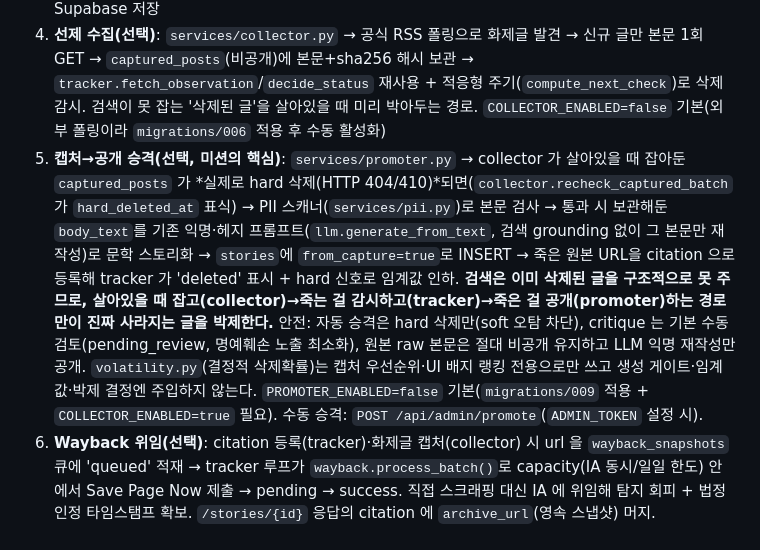
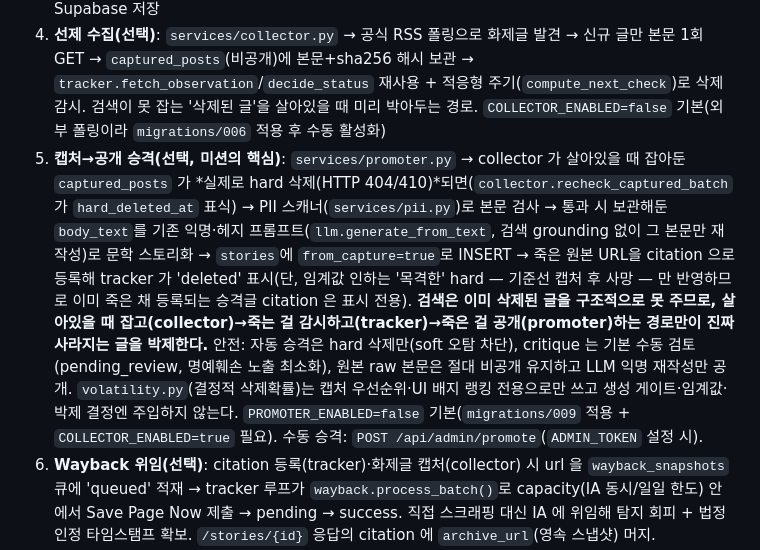
Before and after one commit to tomeido/HeartCritiqueEAS, a Markdown page: CLAUDE.md, the part around the change. Rendered like a GitHub page.

```diff
--- a/CLAUDE.md
+++ b/CLAUDE.md
@@ -74,7 +74,7 @@ Docker
 2. **투표**: `POST /api/vote/{id}` (Bearer JWT 필요) → Supabase `votes` 테이블 insert → vote_count 갱신 → 임계값 도달 시 `services/archive.archive_story()` 백그라운드 실행
 3. **박제**: `archive_story()` → EC 서명 → `http://uploader:3000/upload` → Irys → Arweave Tx ID → Supabase 저장
 4. **선제 수집(선택)**: `services/collector.py` → 공식 RSS 폴링으로 화제글 발견 → 신규 글만 본문 1회 GET → `captured_posts`(비공개)에 본문+sha256 해시 보관 → `tracker.fetch_observation`/`decide_status` 재사용 + 적응형 주기(`compute_next_check`)로 삭제 감시. 검색이 못 잡는 '삭제된 글'을 살아있을 때 미리 박아두는 경로. `COLLECTOR_ENABLED=false` 기본(외부 폴링이라 `migrations/006` 적용 후 수동 활성화)
-5. **캡처→공개 승격(선택, 미션의 핵심)**: `services/promoter.py` → collector 가 살아있을 때 잡아둔 `captured_posts` 가 *실제로 hard 삭제(HTTP 404/410)*되면(`collector.recheck_captured_batch` 가 `hard_deleted_at` 표식) → PII 스캐너(`services/pii.py`)로 본문 검사 → 통과 시 보관해둔 `body_text`를 기존 익명·헤지 프롬프트(`llm.generate_from_text`, 검색 grounding 없이 그 본문만 재작성)로 문학 스토리화 → `stories`에 `from_capture=true`로 INSERT → 죽은 원본 URL을 citation 으로 등록해 tracker 가 'deleted' 표시 + hard 신호로 임계값 인하. **검색은 이미 삭제된 글을 구조적으로 못 주므로, 살아있을 때 잡고(collector)→죽는 걸 감시하고(tracker)→죽은 걸 공개(promoter)하는 경로만이 진짜 사라지는 글을 박제한다.** 안전: 자동 승격은 hard 삭제만(soft 오탐 차단), critique 는 기본 수동 검토(pending_review, 명예훼손 노출 최소화), 원본 raw 본문은 절대 비공개 유지하고 LLM 익명 재작성만 공개. `volatility.py`(결정적 삭제확률)는 캡처 우선순위·UI 배지 랭킹 전용으로만 쓰고 생성 게이트·임계값·박제 결정엔 주입하지 않는다. `PROMOTER_ENABLED=false` 기본(`migrations/009` 적용 + `COLLECTOR_ENABLED=true` 필요). 수동 승격: `POST /api/admin/promote`(`ADMIN_TOKEN` 설정 시).
+5. **캡처→공개 승격(선택, 미션의 핵심)**: `services/promoter.py` → collector 가 살아있을 때 잡아둔 `captured_posts` 가 *실제로 hard 삭제(HTTP 404/410)*되면(`collector.recheck_captured_batch` 가 `hard_deleted_at` 표식) → PII 스캐너(`services/pii.py`)로 본문 검사 → 통과 시 보관해둔 `body_text`를 기존 익명·헤지 프롬프트(`llm.generate_from_text`, 검색 grounding 없이 그 본문만 재작성)로 문학 스토리화 → `stories`에 `from_capture=true`로 INSERT → 죽은 원본 URL을 citation 으로 등록해 tracker 가 'deleted' 표시(단, 임계값 인하는 '목격한' hard — 기준선 캡처 후 사망 — 만 반영하므로 이미 죽은 채 등록되는 승격글 citation 은 표시 전용). **검색은 이미 삭제된 글을 구조적으로 못 주므로, 살아있을 때 잡고(collector)→죽는 걸 감시하고(tracker)→죽은 걸 공개(promoter)하는 경로만이 진짜 사라지는 글을 박제한다.** 안전: 자동 승격은 hard 삭제만(soft 오탐 차단), critique 는 기본 수동 검토(pending_review, 명예훼손 노출 최소화), 원본 raw 본문은 절대 비공개 유지하고 LLM 익명 재작성만 공개. `volatility.py`(결정적 삭제확률)는 캡처 우선순위·UI 배지 랭킹 전용으로만 쓰고 생성 게이트·임계값·박제 결정엔 주입하지 않는다. `PROMOTER_ENABLED=false` 기본(`migrations/009` 적용 + `COLLECTOR_ENABLED=true` 필요). 수동 승격: `POST /api/admin/promote`(`ADMIN_TOKEN` 설정 시).
 6. **Wayback 위임(선택)**: citation 등록(tracker)·화제글 캡처(collector) 시 url 을 `wayback_snapshots` 큐에 'queued' 적재 → tracker 루프가 `wayback.process_batch()`로 capacity(IA 동시/일일 한도) 안에서 Save Page Now 제출 → pending → success. 직접 스크래핑 대신 IA 에 위임해 탐지 회피 + 법정 인정 타임스탬프 확보. `/stories/{id}` 응답의 citation 에 `archive_url`(영속 스냅샷) 머지. `WAYBACK_ENABLED=false` 기본(`migrations/007`+IA 키 필요)
 7. **가치 선별**: `services/value.py`(결정적 아카이브 가치 0~10, 기준 연구 `docs/ARCHIVAL_CRITERIA.md`) — collector 캡처 우선순위를 `volatility+value` 결합 점수로 정렬하고, 광고·거래 글(hard negative)은 캡처 예산에서 제외. `migrations/011` 적용 시 `captured_posts.value_score` 저장 → promoter 승격 순서(가치 우선)에 반영. volatility 와 동일하게 **박제 결정·임계값엔 절대 미주입**(우선순위·표시 전용).
 8. **프록시 관측(선택)**: 봇차단으로 '추적 불가'인 출처(fmkorea 등)를 `services/proxyfetch.py`가 렌더링 프록시(기본 Jina Reader)로 2차 관측. tracker `_process_row` 에서 직접 관측이 error 일 때만 발동. **soft 신호 전용** — 절대 hard(404/410)를 만들지 않아 임계값 인하·자동 승격에 영향 0, 배지·표시만 정확해진다. reason 접두어 `프록시 관측` 이 붙으면 `is_untrackable_source` 가 추적 불가 라벨을 해제. `PROXY_FETCH_ENABLED=false` 기본(출처 URL 이 프록시 사업자에 전달되는 트레이드오프 — `docs/TRANSPARENCY.md`).
```
Also changed, not shown: README.md (+35 -4 lines).
